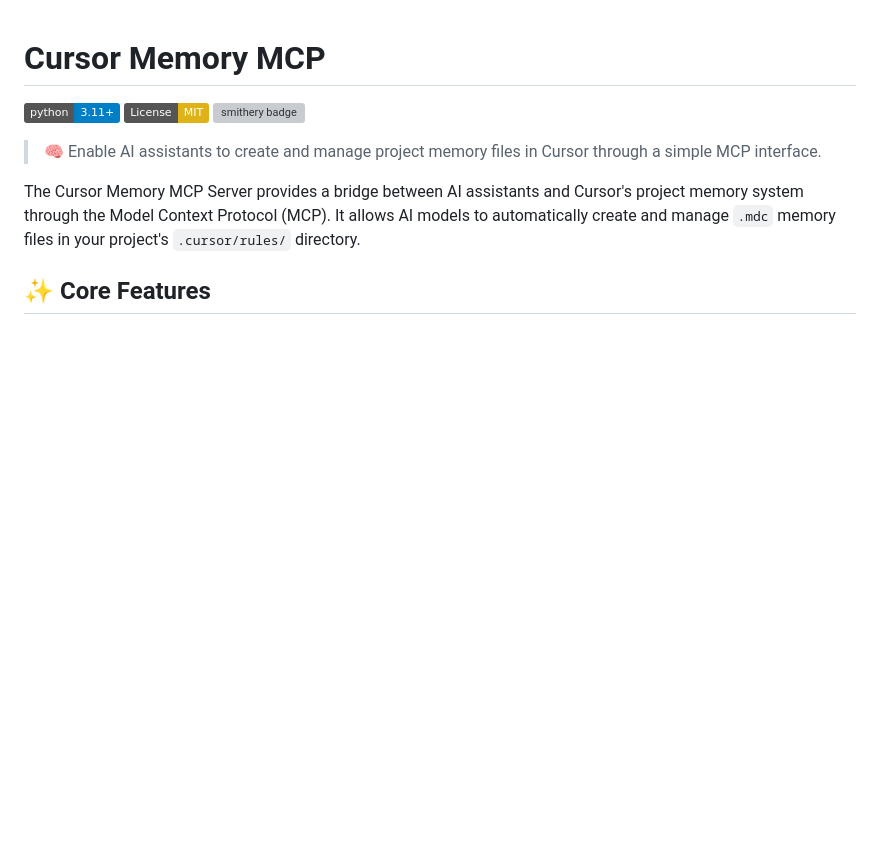
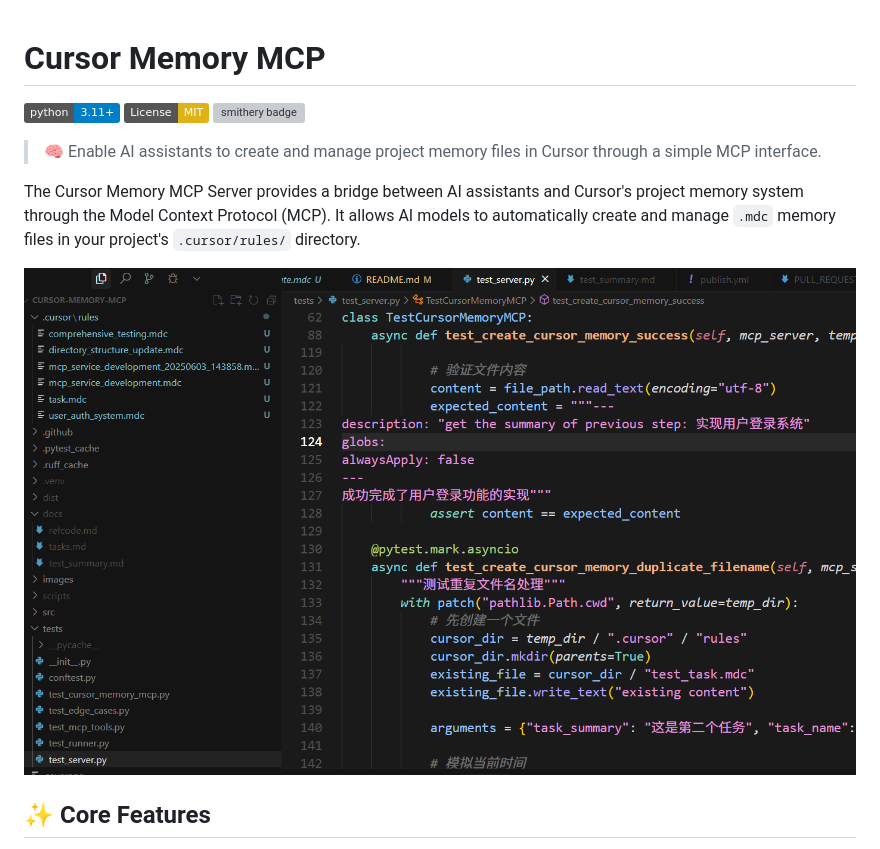
Before and after one commit to zjmwqx/cursor-memory-mcp, a Markdown page: README.md, the part around the change. GitHub-like rendering; pictures changed too: images/demo.png (added); badges without logos; blank space fills up the shorter version; grey boxes are pictures that could not be loaded.

Commit message:
add demo image

```diff
--- a/README.md
+++ b/README.md
@@ -6,6 +6,8 @@
 > 🧠 Enable AI assistants to create and manage project memory files in Cursor through a simple MCP interface.
 
 The Cursor Memory MCP Server provides a bridge between AI assistants and Cursor's project memory system through the Model Context Protocol (MCP). It allows AI models to automatically create and manage `.mdc` memory files in your project's `.cursor/rules/` directory.
+
+![Project Screenshot](images/demo.png)
 
 ## ✨ Core Features
 
```
